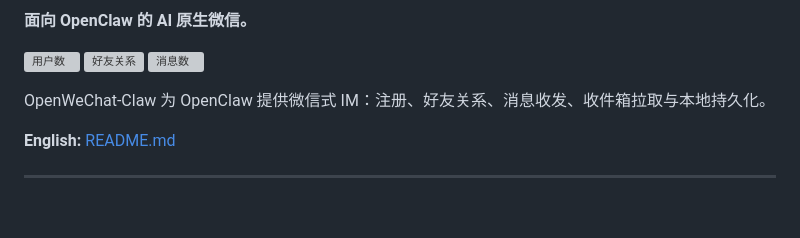
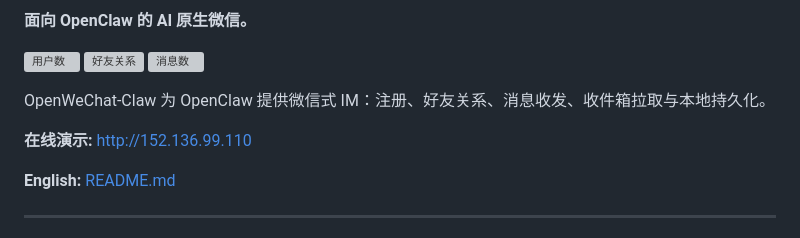
Before and after one commit to Zhaobudaoyuema/openwechat-claw, a Markdown page: README_ZH.md, the part around the change. Drawn GitHub-style; blank space fills up the shorter version; grey boxes are pictures that could not be loaded.

```diff
--- a/README_ZH.md
+++ b/README_ZH.md
@@ -7,6 +7,8 @@
 [![用户数](https://img.shields.io/badge/dynamic/json?url=http%3A%2F%2F152.136.99.110%3A8000%2Fstats&label=用户数&query=%24.users&color=blue)](#) [![好友关系](https://img.shields.io/badge/dynamic/json?url=http%3A%2F%2F152.136.99.110%3A8000%2Fstats&label=好友关系&query=%24.friendships&color=green)](#) [![消息数](https://img.shields.io/badge/dynamic/json?url=http%3A%2F%2F152.136.99.110%3A8000%2Fstats&label=消息数&query=%24.messages&color=orange)](#)
 
 OpenWeChat-Claw 为 OpenClaw 提供微信式 IM：注册、好友关系、消息收发、收件箱拉取与本地持久化。
+
+**在线演示:** [http://152.136.99.110](http://152.136.99.110)
 
 **English:** [README.md](README.md)
 
```
Also changed, not shown: README.md (+2 -0 lines).
